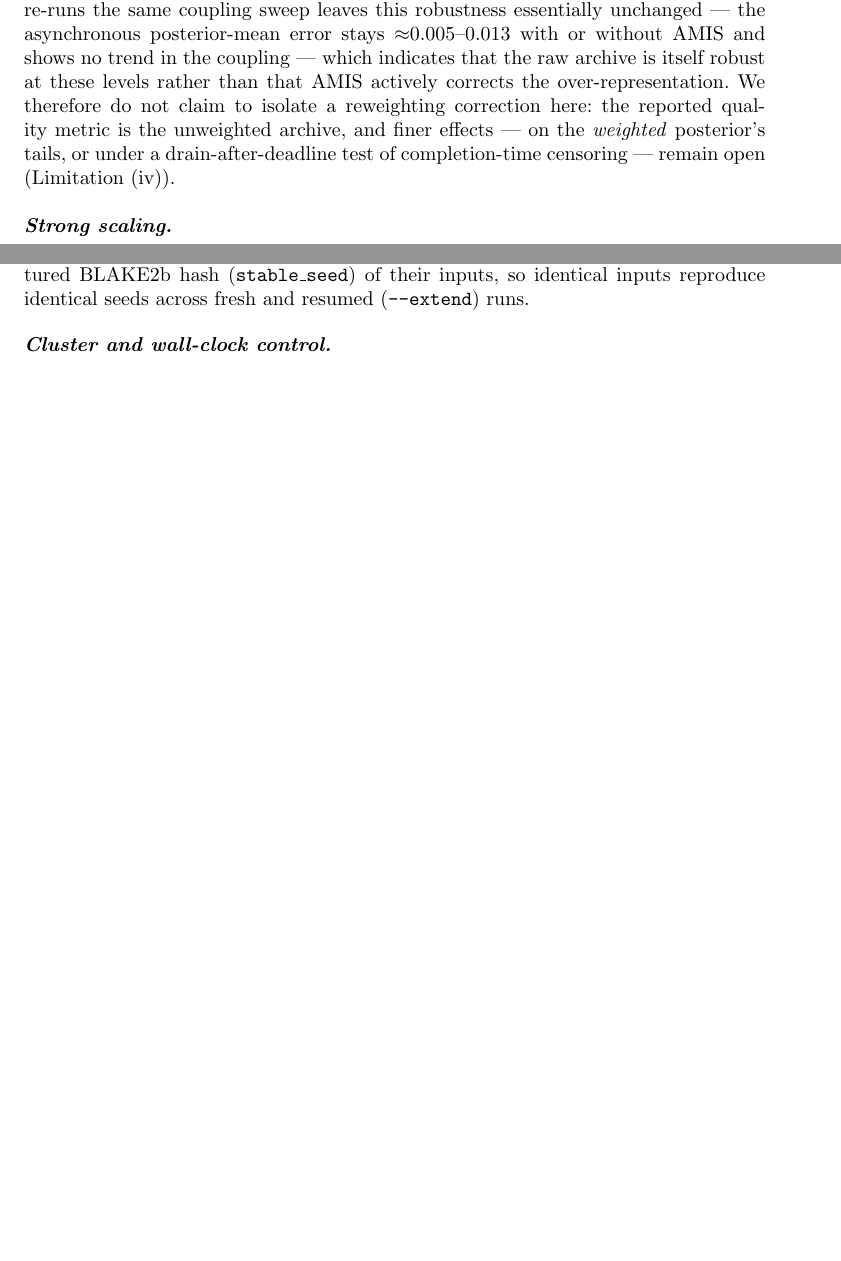
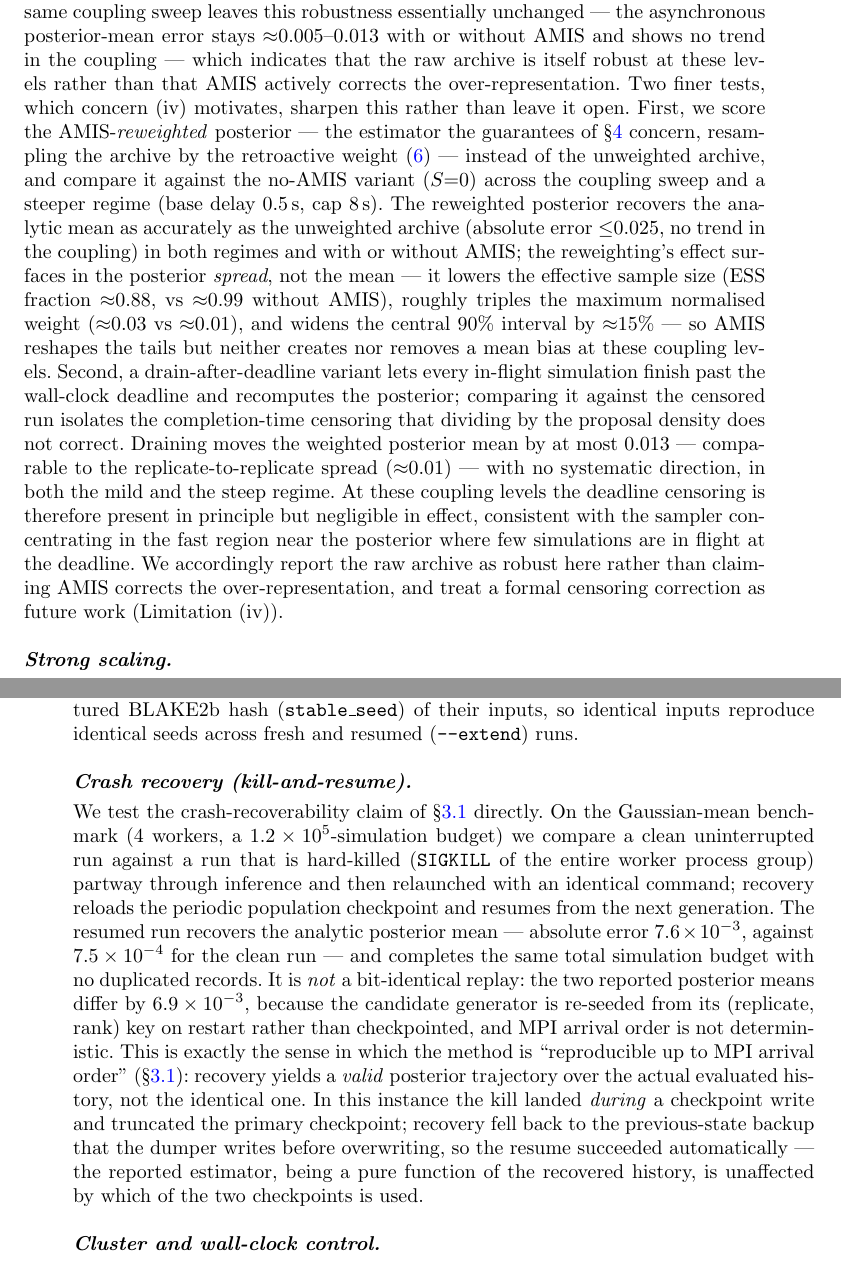
Before and after one commit to ju-he/async-abc-paper, a LaTeX paper (latex/sn-article-template/sn-article.tex): two parts of pages 13 and 25 of 27 before the commit and two parts of pages 13 and 26 of 28 after it, joined at a grey line, cut so that both start at the same text, the shorter picture padded with empty space. Compiled offline with pdfLaTeX.

Commit message:
docs(paper): concern-5 results + concern-7 crash-recovery (T2.1/T2.2)
T2.1 (concern 5): rewrite the param-coupled-runtime paragraph (sec:results-hpc)
and Limitation (iv) from the 6-config coupling matrix (concern5_20260718). The
two open items are now measured, not deferred:
 - AMIS-reweighted posterior (not the unweighted archive) vs no-AMIS, over the
   coupling sweep + a steeper regime: recovers the analytic mean equally well
   (err <=0.025, no coupling trend); AMIS reshapes the SPREAD not the mean
   (ESS frac ~0.88 vs ~0.99, ~15% wider 90% interval, ~3x max normalised weight).
 - drain-after-deadline vs censored: draining in-flight sims moves the weighted
   posterior mean by <=0.013 (within replicate spread), no systematic direction,
   both regimes -> deadline censoring negligible in effect at these levels.
Full per-sigma tables in .plans/tier2_results/concern5_analysis.md.

T2.2 (concern 7): add an empirical crash-recovery paragraph (app:protocol) from
the kill-and-resume experiment — resume recovers the analytic posterior (valid
trajectory, not bit-identical: err 7.6e-3, clean-vs-resumed diff 6.9e-3), and
recovered from the checkpoint backup after a mid-write kill truncated the primary.

Paper recompiles clean (0 undefined refs, 0 overfull boxes, 30pp).

```diff
--- a/latex/sn-article-template/sn-article.tex
+++ b/latex/sn-article-template/sn-article.tex
@@ -227,7 +227,7 @@ Unless noted, results are five-replicate medians on JUWELS; figures compare the
 \caption{Inferential efficiency under runtime heterogeneity (Gaussian-mean benchmark, analytic posterior, fixed $60$\,s budget, five replicates; bands are inter-quartile ranges). Left: posterior-mean error to the analytic posterior versus runtime-noise spread $\sigma$; the synchronous baseline degrades sharply while the asynchronous method stays flat. Right: simulations completed within the budget; the synchronous baseline is starved by barrier idling as $\sigma$ grows, whereas the asynchronous method sustains several-fold higher completion.}\label{fig:hetero-quality}
 \end{figure}
 
-\paragraph{Parameter-coupled runtime (every-particle bias).} The study above slows simulations independently of their parameters; a sharper test couples runtime \emph{to the inferred parameter}, directly probing the every-particle bias of Limitation~(iv). On the Gaussian-mean benchmark ($48$ workers, $60$\,s budget, five replicates) we set the post-evaluation delay to $d(\mu)=\min\!\big(d_0\,e^{\,c(\mu-\mu_c)/\ell},\,d_{\max}\big)$ with base $d_0=0.02$\,s, centre $\mu_c=0$, length scale $\ell=0.15$, and cap $d_{\max}=0.5$\,s, and sweep the coupling strength $c\in\{0,0.5,1,2\}$ ($c=0$ recovers uniform runtime). Larger $c$ makes one region of parameter space evaluate far faster than its mirror image, so the asynchronous ``keep every accepted particle'' rule over-represents the fast region in the raw archive. The coupling has the intended effect: aggregate throughput falls as it steepens, by ${\approx}40\%$ for the asynchronous method (${\approx}1880 \to 1150$ sims/s) and more steeply for the barrier-bound baseline (${\approx}840 \to 250$; Fig.~\ref{fig:param-bias}a), confirming that the fast region dominates the raw sample counts. Yet the asynchronous posterior-mean error to the analytic Gaussian posterior does not increase as the coupling steepens; it stays ${\approx}0.01$ and comparable to the discard-latecomers synchronous baseline (Fig.~\ref{fig:param-bias}b). At the coupling levels tested the over-representation is measurable in the raw sampling rate but does not measurably distort the reported (unweighted top-$k$) posterior mean. A targeted ablation that removes the AMIS proposal adaptation ($S{=}0$) and re-runs the same coupling sweep leaves this robustness essentially unchanged --- the asynchronous posterior-mean error stays ${\approx}0.005$--$0.013$ with or without AMIS and shows no trend in the coupling --- which indicates that the raw archive is itself robust at these levels rather than that AMIS actively corrects the over-representation. We therefore do not claim to isolate a reweighting correction here: the reported quality metric is the unweighted archive, and finer effects --- on the \emph{weighted} posterior's tails, or under a drain-after-deadline test of completion-time censoring --- remain open (Limitation~(iv)).
+\paragraph{Parameter-coupled runtime (every-particle bias).} The study above slows simulations independently of their parameters; a sharper test couples runtime \emph{to the inferred parameter}, directly probing the every-particle bias of Limitation~(iv). On the Gaussian-mean benchmark ($48$ workers, $60$\,s budget, five replicates) we set the post-evaluation delay to $d(\mu)=\min\!\big(d_0\,e^{\,c(\mu-\mu_c)/\ell},\,d_{\max}\big)$ with base $d_0=0.02$\,s, centre $\mu_c=0$, length scale $\ell=0.15$, and cap $d_{\max}=0.5$\,s, and sweep the coupling strength $c\in\{0,0.5,1,2\}$ ($c=0$ recovers uniform runtime). Larger $c$ makes one region of parameter space evaluate far faster than its mirror image, so the asynchronous ``keep every accepted particle'' rule over-represents the fast region in the raw archive. The coupling has the intended effect: aggregate throughput falls as it steepens, by ${\approx}40\%$ for the asynchronous method (${\approx}1880 \to 1150$ sims/s) and more steeply for the barrier-bound baseline (${\approx}840 \to 250$; Fig.~\ref{fig:param-bias}a), confirming that the fast region dominates the raw sample counts. Yet the asynchronous posterior-mean error to the analytic Gaussian posterior does not increase as the coupling steepens; it stays ${\approx}0.01$ and comparable to the discard-latecomers synchronous baseline (Fig.~\ref{fig:param-bias}b). At the coupling levels tested the over-representation is measurable in the raw sampling rate but does not measurably distort the reported (unweighted top-$k$) posterior mean. A targeted ablation that removes the AMIS proposal adaptation ($S{=}0$) and re-runs the same coupling sweep leaves this robustness essentially unchanged --- the asynchronous posterior-mean error stays ${\approx}0.005$--$0.013$ with or without AMIS and shows no trend in the coupling --- which indicates that the raw archive is itself robust at these levels rather than that AMIS actively corrects the over-representation. Two finer tests, which concern~(iv) motivates, sharpen this rather than leave it open. First, we score the AMIS-\emph{reweighted} posterior --- the estimator the guarantees of \S\ref{sec:theory} concern, resampling the archive by the retroactive weight \eqref{eq:posterior-estimator} --- instead of the unweighted archive, and compare it against the no-AMIS variant ($S{=}0$) across the coupling sweep and a steeper regime (base delay $0.5$\,s, cap $8$\,s). The reweighted posterior recovers the analytic mean as accurately as the unweighted archive (absolute error ${\le}0.025$, no trend in the coupling) in both regimes and with or without AMIS; the reweighting's effect surfaces in the posterior \emph{spread}, not the mean --- it lowers the effective sample size (ESS fraction ${\approx}0.88$, vs ${\approx}0.99$ without AMIS), roughly triples the maximum normalised weight (${\approx}0.03$ vs ${\approx}0.01$), and widens the central $90\%$ interval by ${\approx}15\%$ --- so AMIS reshapes the tails but neither creates nor removes a mean bias at these coupling levels. Second, a drain-after-deadline variant lets every in-flight simulation finish past the wall-clock deadline and recomputes the posterior; comparing it against the censored run isolates the completion-time censoring that dividing by the proposal density does not correct. Draining moves the weighted posterior mean by at most $0.013$ --- comparable to the replicate-to-replicate spread (${\approx}0.01$) --- with no systematic direction, in both the mild and the steep regime. At these coupling levels the deadline censoring is therefore present in principle but negligible in effect, consistent with the sampler concentrating in the fast region near the posterior where few simulations are in flight at the deadline. We accordingly report the raw archive as robust here rather than claiming AMIS corrects the over-representation, and treat a formal censoring correction as future work (Limitation~(iv)).
 
 \begin{figure}[t]
 \centering
@@ -404,6 +404,8 @@ With a smooth (Gaussian or Epanechnikov) kernel the schedulers run in a \emph{ke
 
 \paragraph{Seeding.} Each experiment derives its replicate seeds deterministically from a single base seed via \texttt{make\_seeds}: a \texttt{random.Random(base)} stream emits unique non-negative 31-bit integers, one per replicate, portable across platforms and independent of any global RNG state. Derived seeds (observed-data generation, the pyABC rejection step) use a structured BLAKE2b hash (\texttt{stable\_seed}) of their inputs, so identical inputs reproduce identical seeds across fresh and resumed (\texttt{--extend}) runs.
 
+\paragraph{Crash recovery (kill-and-resume).} We test the crash-recoverability claim of \S\ref{sec:method-constraints} directly. On the Gaussian-mean benchmark ($4$ workers, a $1.2\times10^{5}$-simulation budget) we compare a clean uninterrupted run against a run that is hard-killed (\texttt{SIGKILL} of the entire worker process group) partway through inference and then relaunched with an identical command; recovery reloads the periodic population checkpoint and resumes from the next generation. The resumed run recovers the analytic posterior mean --- absolute error $7.6\times10^{-3}$, against $7.5\times10^{-4}$ for the clean run --- and completes the same total simulation budget with no duplicated records. It is \emph{not} a bit-identical replay: the two reported posterior means differ by $6.9\times10^{-3}$, because the candidate generator is re-seeded from its (replicate, rank) key on restart rather than checkpointed, and MPI arrival order is not deterministic. This is exactly the sense in which the method is ``reproducible up to MPI arrival order'' (\S\ref{sec:method-constraints}): recovery yields a \emph{valid} posterior trajectory over the actual evaluated history, not the identical one. In this instance the kill landed \emph{during} a checkpoint write and truncated the primary checkpoint; recovery fell back to the previous-state backup that the dumper writes before overwriting, so the resume succeeded automatically --- the reported estimator, being a pure function of the recovered history, is unaffected by which of the two checkpoints is used.
+
 \paragraph{Cluster and wall-clock control.} Experiments run on JUWELS (Forschungszentrum J\"ulich) under ParaStation MPI, 48 cores per node, scheduled with SLURM. All methods stop at a fixed wall-clock budget enforced uniformly by a monotonic-clock deadline with first-rank-hit semantics: once any rank trips the deadline it serialises its current state into the records and returns, so a partial final generation is recorded rather than discarded. Posterior estimation and plotting run off the timed inference path, so they do not count against the budget.
 
 \paragraph{Benchmark configurations.} Table~\ref{tab:configs} lists the resolved settings ($k$ is the archive/population size; the budget is per method run). The strong-scaling studies sweep the worker count from $1$ to $288$ (Lotka--Volterra; sub-node $1/4/16$ and fully-packed multiples of $48$ up to six nodes) and to $384$ (Cellular Potts; up to eight nodes), with archive size $k\in\{100,1000\}$; all other studies fix the workers shown.
```
Also changed, not shown: .plans/tier2_results/concern5_analysis.md (added), latex/sn-article-template/sn-article.tex (2 more changed lines).
